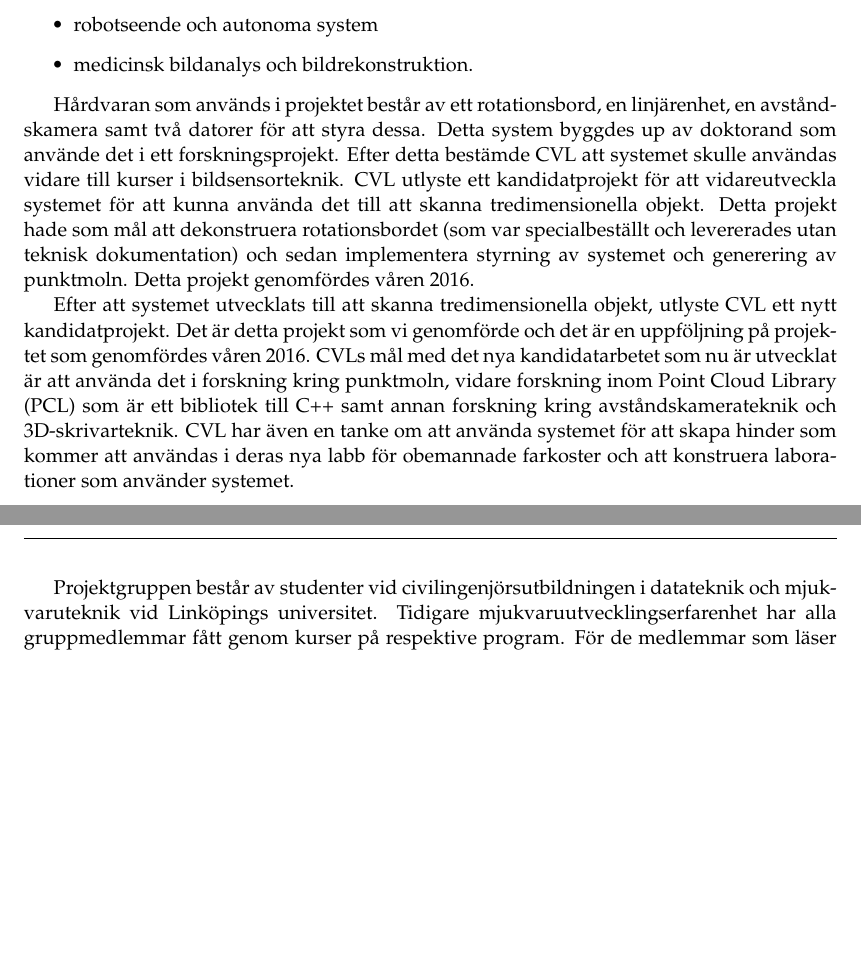
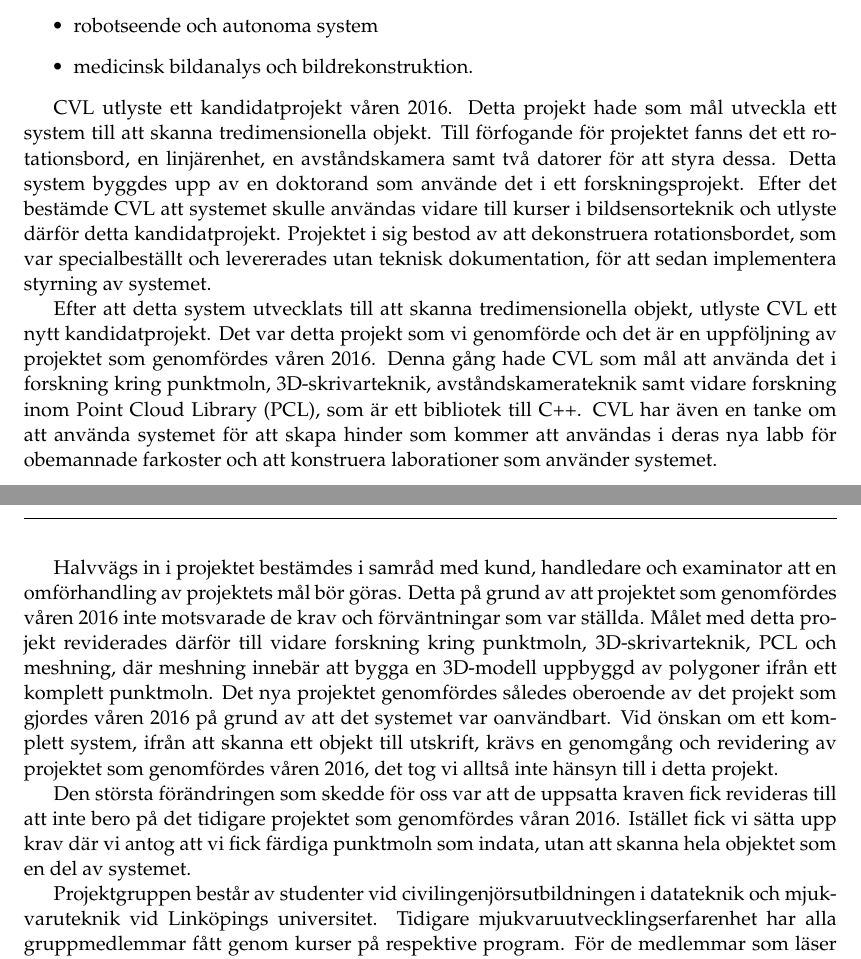
Before and after one commit to PUM-9/kandidatrapport, a LaTeX thesis (student_thesis.tex, which reads background.tex): two parts of pages 11 and 12 of 45, joined at a grey line, cut so that both start at the same text, the shorter picture padded with empty space. Compiled offline with pdfLaTeX.

Commit message:
Implemented som background

```diff
--- a/background.tex
+++ b/background.tex
@@ -16,9 +17,13 @@ Kunden i detta projekt var avdelningen för datorseende (CVL), institutionen fö
 	\item medicinsk bildanalys och bildrekonstruktion.
 \end{itemize}
 
-Hårdvaran som används i projektet består av ett rotationsbord, en linjärenhet, en avståndskamera samt två datorer för att styra dessa. Detta system byggdes up av doktorand som använde det i ett forskningsprojekt. Efter detta bestämde CVL att systemet skulle användas vidare till kurser i bildsensorteknik. CVL utlyste ett kandidatprojekt för att vidareutveckla systemet för att kunna använda det till att skanna tredimensionella objekt. Detta projekt hade som mål att dekonstruera rotationsbordet (som var specialbeställt och levererades utan teknisk dokumentation) och sedan implementera styrning av systemet och generering av punktmoln. Detta projekt genomfördes våren 2016.
+CVL utlyste ett kandidatprojekt våren 2016. Detta projekt hade som mål utveckla ett system till att skanna tredimensionella objekt. Till förfogande för projektet fanns det ett rotationsbord, en linjärenhet, en avståndskamera samt två datorer för att styra dessa. Detta system byggdes upp av en doktorand som använde det i ett forskningsprojekt. Efter det bestämde CVL att systemet skulle användas vidare till kurser i bildsensorteknik och utlyste därför detta kandidatprojekt. Projektet i sig bestod av att dekonstruera rotationsbordet, som var specialbeställt och levererades utan teknisk dokumentation, för att sedan implementera styrning av systemet.
 
-Efter att systemet utvecklats till att skanna tredimensionella objekt, utlyste CVL ett nytt kandidatprojekt. Det är detta projekt som vi genomförde och det är en uppföljning på projektet som genomfördes våren 2016. CVLs mål med det nya kandidatarbetet som nu är utvecklat är att använda det i forskning kring punktmoln, vidare forskning inom Point Cloud Library (PCL) som är ett bibliotek till C++ samt annan forskning kring avståndskamerateknik och 3D-skrivarteknik. CVL har även en tanke om att använda systemet för att skapa hinder som kommer att användas i deras nya labb för obemannade farkoster och att konstruera laborationer som använder systemet.
+Efter att detta system utvecklats till att skanna tredimensionella objekt, utlyste CVL ett nytt kandidatprojekt. Det var detta projekt som vi genomförde och det är en uppföljning av projektet som genomfördes våren 2016. Denna gång hade CVL som mål att använda det i forskning kring punktmoln, 3D-skrivarteknik, avståndskamerateknik samt vidare forskning inom Point Cloud Library (PCL), som är ett bibliotek till C++. CVL har även en tanke om att använda systemet för att skapa hinder som kommer att användas i deras nya labb för obemannade farkoster och att konstruera laborationer som använder systemet.
+
+Halvvägs in i projektet bestämdes i samråd med kund, handledare och examinator att en omförhandling av projektets mål bör göras. Detta på grund av att projektet som genomfördes våren 2016 inte motsvarade de krav och förväntningar som var ställda. Målet med detta projekt reviderades därför till vidare forskning kring punktmoln, 3D-skrivarteknik, PCL och meshning, där meshning innebär att bygga en 3D-modell uppbyggd av polygoner ifrån ett komplett punktmoln. Det nya projektet genomfördes således oberoende av det projekt som gjordes våren 2016 på grund av att det systemet var oanvändbart. Vid önskan om ett komplett system, ifrån att skanna ett objekt till utskrift, krävs en genomgång och revidering av projektet som genomfördes våren 2016, det tog vi alltså inte hänsyn till i detta projekt.
+
+Den största förändringen som skedde för oss var att de uppsatta kraven fick revideras till att inte bero på det tidigare projektet som genomfördes våran 2016. Istället fick vi sätta upp krav där vi antog att vi fick färdiga punktmoln som indata, utan att skanna hela objektet som en del av systemet.
 
 Projektgruppen består av studenter vid civilingenjörsutbildningen i datateknik och mjukvaruteknik vid Linköpings universitet. Tidigare mjukvaruutvecklingserfarenhet har alla gruppmedlemmar fått genom kurser på respektive program. För de medlemmar som läser datateknik är projektkursen ”Konstruktion med mikrodatorer” den kurs som gett mest erfarenhet av att jobba med ett utvecklingsprojekt i grupp. Kursen gick ut på att konstruera en robot tillsammans i grupper om 6 studenter. För de medlemmar som läser mjukvaruteknik är det kursen ”Artificiell intelligens - projekt” som gett mest erfarenhet av att jobba med ett utvecklingsprojekt i grupp. Kursen gick ut på att identifiera relevanta AI-tekniker och literatur som beskriver dem för att sedan utvärdera och jämföra dessa tekniker relativt varandra. Detta gjordes i grupper om 4-6 personer. Slutligen implementerades och integrerades dessa AI-tekniker i ett valfritt system. Samtliga gruppmedlemmar har tidigare haft dåliga erfarenheter av projekt som styrs med en för lös hand. Gruppen beslutade därför i ett tidigt skede för en strikt uppdelning av roller med förbestämda möten, kommunikationskanaler och aktivitetsuppdelning.
 
```
Also changed, not shown: background.tex (3 more changed lines). Lines whose indentation alone changed are shown as unchanged.
